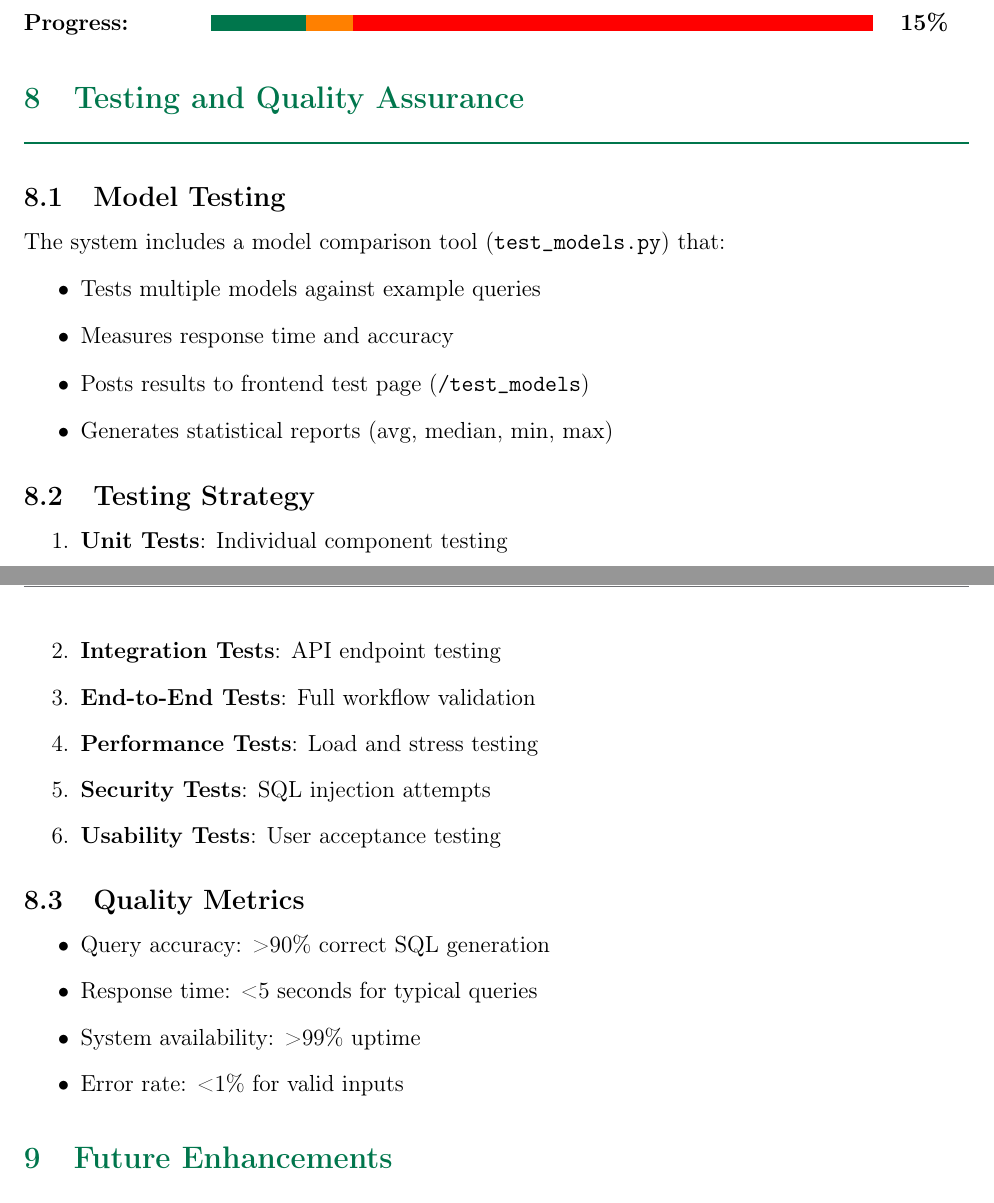
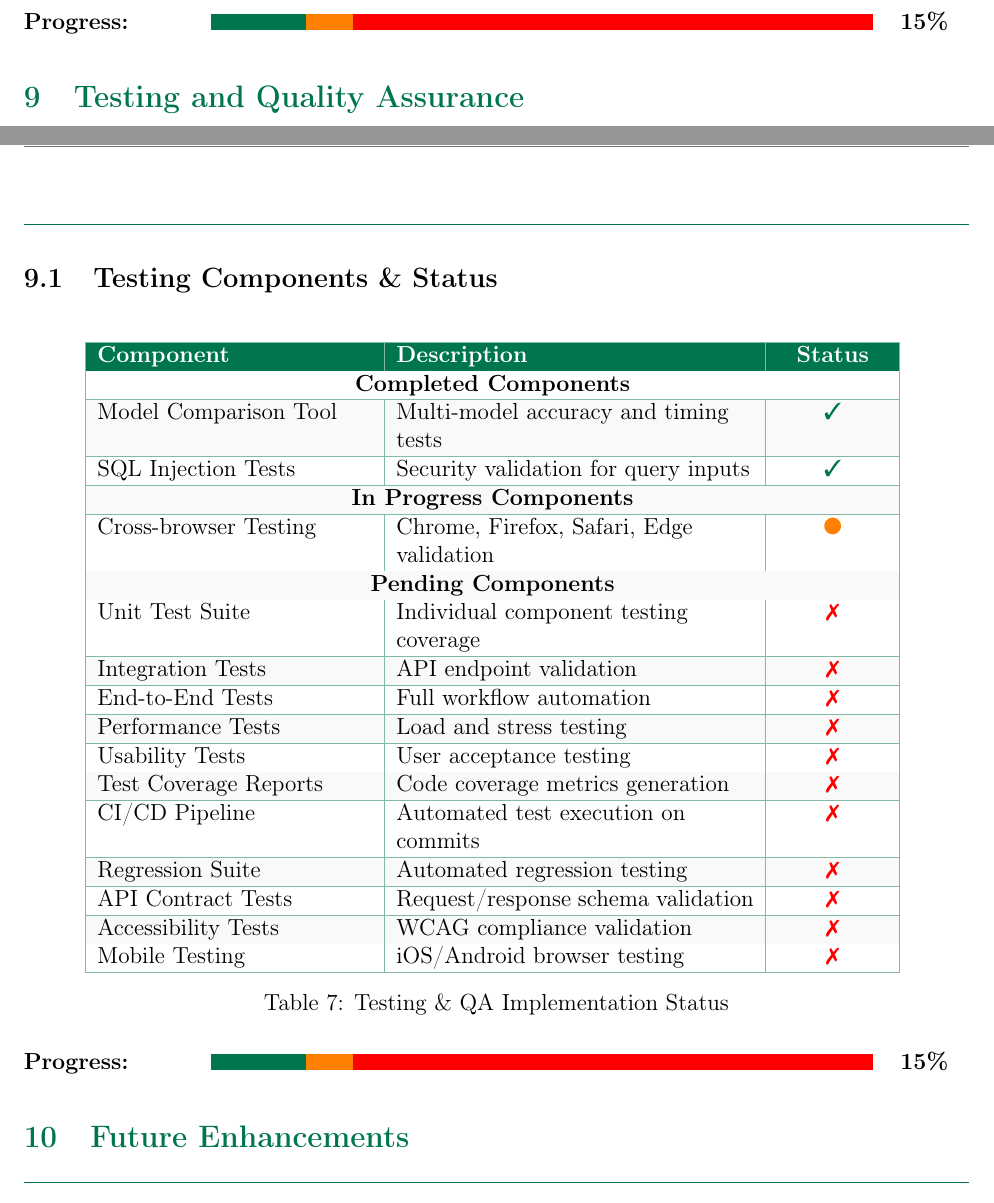
Before and after one commit to MinhajulBhuiyan/DataSense, a LaTeX paper (datasense.tex): two parts of pages 12 and 13 of 27 before the commit and two parts of pages 14 and 15 of 30 after it, joined at a grey line, cut so that both start at the same text. Compiled offline with pdfLaTeX.

Commit message:
edit: testing

```diff
--- a/datasense.tex
+++ b/datasense.tex
@@ -624,32 +714,38 @@ Code Splitting & Frontend bundle optimization & \xmark \\ \hline
 
 \section{Testing and Quality Assurance}
 
-\subsection{Model Testing}
-The system includes a model comparison tool (\texttt{test\_models.py}) that:
-\begin{itemize}
-    \item Tests multiple models against example queries
-    \item Measures response time and accuracy
-    \item Posts results to frontend test page (\texttt{/test\_models})
-    \item Generates statistical reports (avg, median, min, max)
-\end{itemize}
+\subsection{Testing Components \& Status}
 
-\subsection{Testing Strategy}
-\begin{enumerate}
-    \item \textbf{Unit Tests}: Individual component testing
-    \item \textbf{Integration Tests}: API endpoint testing
-    \item \textbf{End-to-End Tests}: Full workflow validation
-    \item \textbf{Performance Tests}: Load and stress testing
-    \item \textbf{Security Tests}: SQL injection attempts
-    \item \textbf{Usability Tests}: User acceptance testing
-\end{enumerate}
+\begin{table}[H]
+\centering
+\rowcolors{2}{tablebg}{white}
+\begin{tabular}{|L{5cm}|L{6.5cm}|C{2cm}|}
+\hline
+\rowcolor{headerbg}
+\textcolor{white}{\textbf{Component}} & \textcolor{white}{\textbf{Description}} & \textcolor{white}{\textbf{Status}} \\ \hline
+\multicolumn{3}{|c|}{\textbf{Completed Components}} \\ \hline
+Model Comparison Tool & Multi-model accuracy and timing tests & \cmark \\ \hline
+SQL Injection Tests & Security validation for query inputs & \cmark \\ \hline
+\multicolumn{3}{|c|}{\textbf{In Progress Components}} \\ \hline
+Cross-browser Testing & Chrome, Firefox, Safari, Edge validation & \pmark \\ \hline
+\multicolumn{3}{|c|}{\textbf{Pending Components}} \\ \hline
+Unit Test Suite & Individual component testing coverage & \xmark \\ \hline
+Integration Tests & API endpoint validation & \xmark \\ \hline
+End-to-End Tests & Full workflow automation & \xmark \\ \hline
+Performance Tests & Load and stress testing & \xmark \\ \hline
+Usability Tests & User acceptance testing & \xmark \\ \hline
+Test Coverage Reports & Code coverage metrics generation & \xmark \\ \hline
+CI/CD Pipeline & Automated test execution on commits & \xmark \\ \hline
+Regression Suite & Automated regression testing & \xmark \\ \hline
+API Contract Tests & Request/response schema validation & \xmark \\ \hline
+Accessibility Tests & WCAG compliance validation & \xmark \\ \hline
+Mobile Testing & iOS/Android browser testing & \xmark \\ \hline
+\end{tabular}
+\caption{Testing \& QA Implementation Status}
+\end{table}
 
-\subsection{Quality Metrics}
-\begin{itemize}
-    \item Query accuracy: \textgreater 90\% correct SQL generation
-    \item Response time: \textless 5 seconds for typical queries
-    \item System availability: \textgreater 99\% uptime
-    \item Error rate: \textless 1\% for valid inputs
-\end{itemize}
+\noindent\textbf{Progress:}\hspace{1.5cm}\textcolor{datasensegreen}{\rule{0.1\linewidth}{8pt}}\textcolor{orange}{\rule{0.05\linewidth}{8pt}}\textcolor{red}{\rule{0.55\linewidth}{8pt}}\hspace{0.5cm}\textbf{15\%}
+
 
 \section{Future Enhancements}
 
```
Also changed, not shown: datasense.tex (90 more changed lines).
